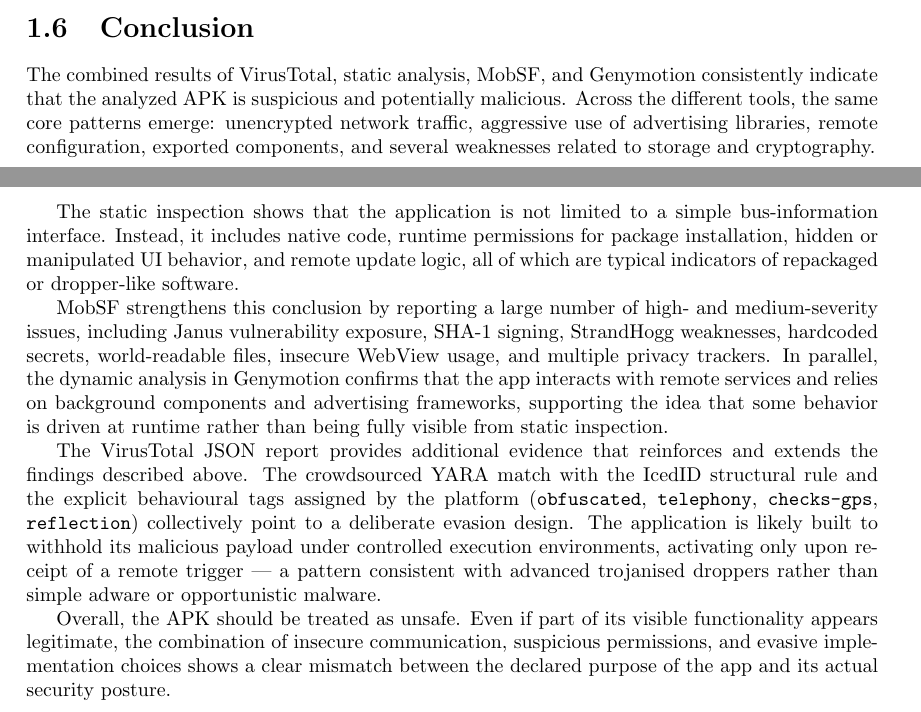
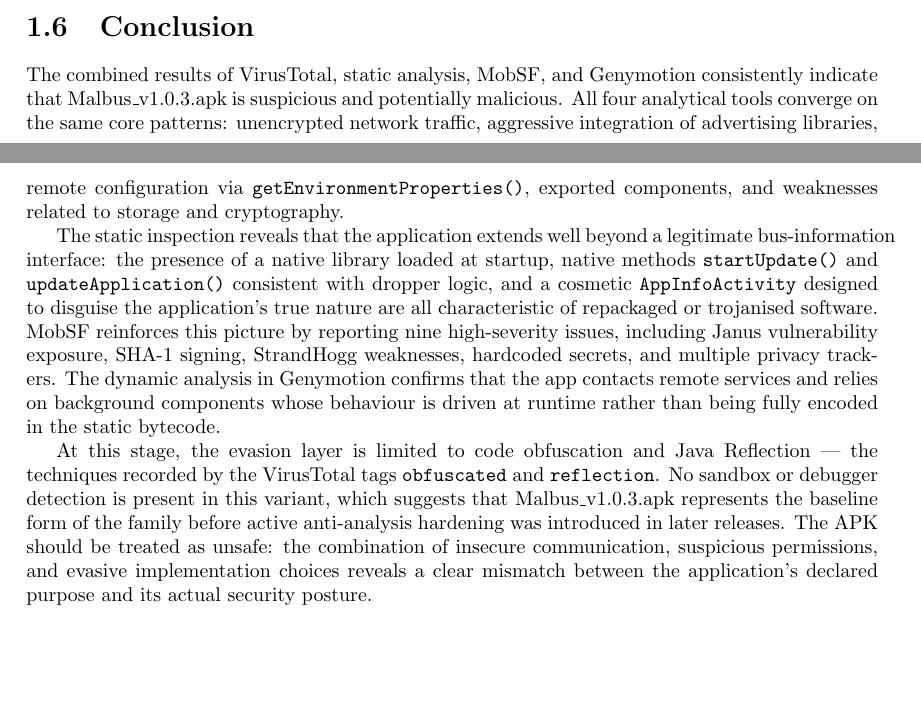
Before and after one commit to francescocopelli/Report-Dependability-Project---Group-5, a LaTeX thesis (main.tex, which reads page/apk_1/analysis.tex): two parts of pages 13 and 15 of 38, joined at a grey line, cut so that both start at the same text, the shorter picture padded with empty space. Compiled offline with pdfLaTeX.

Commit message:
Differentiate §1.6 Conclusion: emphasise baseline dropper pattern and primitive evasion as foreshadowing

```diff
--- a/page/apk_1/analysis.tex
+++ b/page/apk_1/analysis.tex
@@ -271,12 +271,13 @@
 \end{figure}
 \section{Conclusion}
 
-The combined results of VirusTotal, static analysis, MobSF, and Genymotion consistently indicate that the analyzed APK is suspicious and potentially malicious. Across the different tools, the same core patterns emerge: unencrypted network traffic, aggressive use of advertising libraries, remote configuration, exported components, and several weaknesses related to storage and cryptography.
+The combined results of VirusTotal, static analysis, MobSF, and Genymotion consistently indicate that \oner\ is suspicious and potentially malicious.
+All four analytical tools converge on the same core patterns: unencrypted network traffic, aggressive integration of advertising libraries, remote configuration via \texttt{getEnvironmentProperties()}, exported components, and weaknesses related to storage and cryptography.
 
-The static inspection shows that the application is not limited to a simple bus-information interface. Instead, it includes native code, runtime permissions for package installation, hidden or manipulated UI behavior, and remote update logic, all of which are typical indicators of repackaged or dropper-like software.
+The static inspection reveals that the application extends well beyond a legitimate bus-information interface: the presence of a native library loaded at startup, native methods \texttt{startUpdate()} and \texttt{updateApplication()} consistent with dropper logic, and a cosmetic \texttt{AppInfoActivity} designed to disguise the application's true nature are all characteristic of repackaged or trojanised software.
+MobSF reinforces this picture by reporting nine high-severity issues, including Janus vulnerability exposure, SHA-1 signing, StrandHogg weaknesses, hardcoded secrets, and multiple privacy trackers.
+The dynamic analysis in Genymotion confirms that the app contacts remote services and relies on background components whose behaviour is driven at runtime rather than being fully encoded in the static bytecode.
 
-MobSF strengthens this conclusion by reporting a large number of high- and medium-severity issues, including Janus vulnerability exposure, SHA-1 signing, StrandHogg weaknesses, hardcoded secrets, world-readable files, insecure WebView usage, and multiple privacy trackers. In parallel, the dynamic analysis in Genymotion confirms that the app interacts with remote services and relies on background components and advertising frameworks, supporting the idea that some behavior is driven at runtime rather than being fully visible from static inspection.
-
-The VirusTotal JSON report provides additional evidence that reinforces and extends the findings described above. The crowdsourced YARA match with the IcedID structural rule and the explicit behavioural tags assigned by the platform (\texttt{obfuscated}, \texttt{telephony}, \texttt{checks-gps}, \texttt{reflection}) collectively point to a deliberate evasion design. The application is likely built to withhold its malicious payload under controlled execution environments, activating only upon receipt of a remote trigger --- a pattern consistent with advanced trojanised droppers rather than simple adware or opportunistic malware.
-
-Overall, the APK should be treated as unsafe. Even if part of its visible functionality appears legitimate, the combination of insecure communication, suspicious permissions, and evasive implementation choices shows a clear mismatch between the declared purpose of the app and its actual security posture.
+At this stage, the evasion layer is limited to code obfuscation and Java Reflection --- the techniques recorded by the VirusTotal tags \texttt{obfuscated} and \texttt{reflection}.
+No sandbox or debugger detection is present in this variant, which suggests that \oner\ represents the baseline form of the family before active anti-analysis hardening was introduced in later releases.
+The APK should be treated as unsafe: the combination of insecure communication, suspicious permissions, and evasive implementation choices reveals a clear mismatch between the application's declared purpose and its actual security posture.
```
